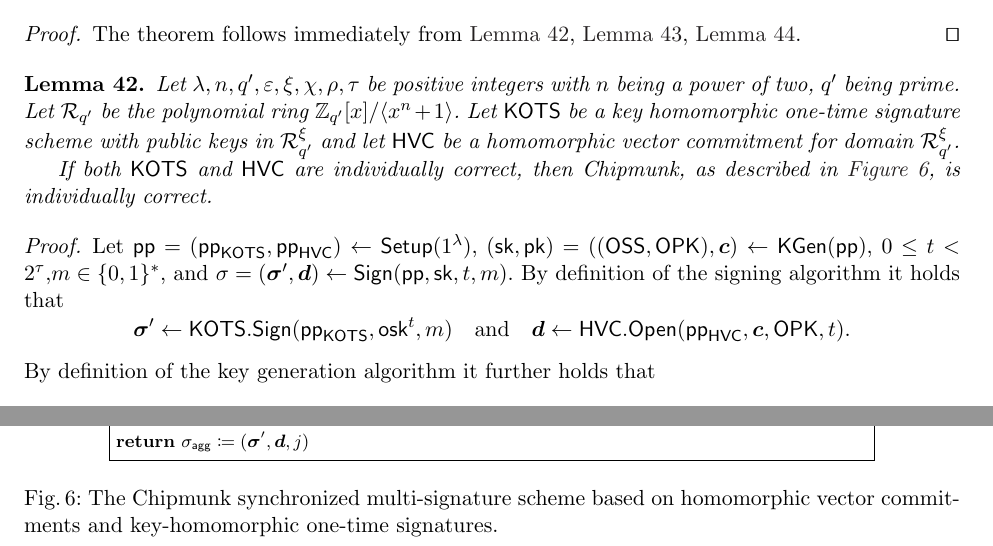
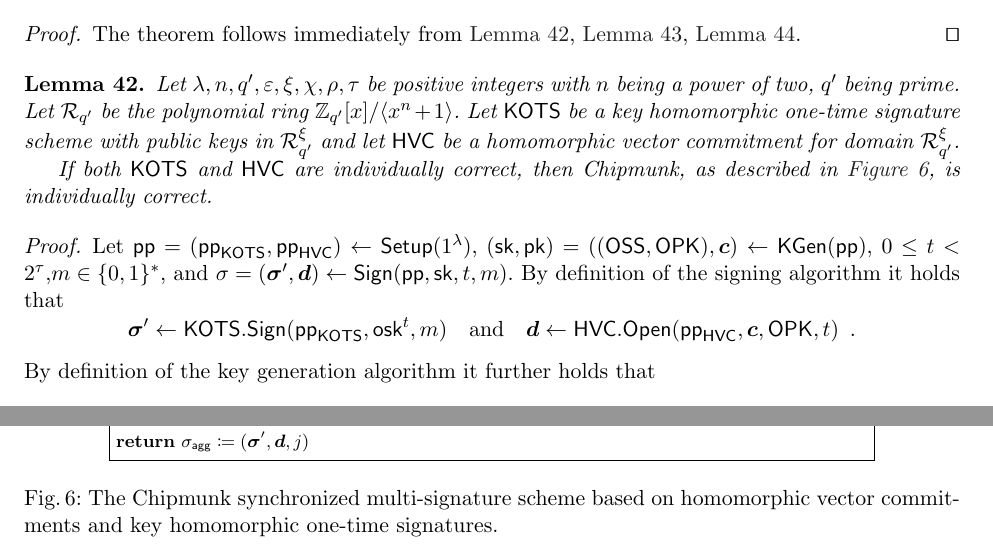
Before and after one commit to GottfriedHerold/Chipmunk, a LaTeX paper (main.tex, which reads sections/multisig.tex): two parts of pages 33 and 44 of 44, joined at a grey line, cut so that both start at the same text. Compiled offline with pdfLaTeX.

Commit message:
Consistent spelling of key homomorphic vs. key-homomorphic

```diff
--- a/sections/multisig.tex
+++ b/sections/multisig.tex
@@ -126,7 +126,7 @@ where $\queries$ denotes the set of signing queries made by $\adv$ and $\queries
 %\tikz[remember picture,overlay]{
 %    \draw ($(kgen-for-head)+(1ex,-.3\baselineskip)$) -- ($(kgen-for-foot)+(1ex,-.5\baselineskip)$);
 %}
-\caption{The Chipmunk synchronized multi-signature scheme based on homomorphic vector commitments and key-homomorphic one-time signatures.}
+\caption{The Chipmunk synchronized multi-signature scheme based on homomorphic vector commitments and key homomorphic one-time signatures.}
 \label{fig:nidvconst}
 \end{figure}
 %
@@ -209,7 +209,7 @@ If both $\hots$ and $\hvc$ are individually correct, then Chipmunk, as described
   Let $\params=(\hotsparams,\hvcparams)\gets\setup(\secparam)$, $(\sk,\pk) = ((\osks,\opks),\vec{c})\gets\kgen(\params)$, $0\leq t< 2^\tau$,$m\in\bin^*$, and $\sigma = (\otsig,\vec{d}) \gets \sign(\params,\sk,t,m)$.
   By definition of the signing algorithm it holds that
   \[
-    \otsig \gets \hots.\sign(\hotsparams,\osk^t,m) \quad \text{and} \quad \vec{d} \gets \hvc.\open(\hvcparams,\vec{c},\opks,t).
+    \otsig \gets \hots.\sign(\hotsparams,\osk^t,m) \quad \text{and} \quad \vec{d} \gets \hvc.\open(\hvcparams,\vec{c},\opks,t)\enspace{}.
   \]
   By definition of the key generation algorithm it further holds that
   \[
```
